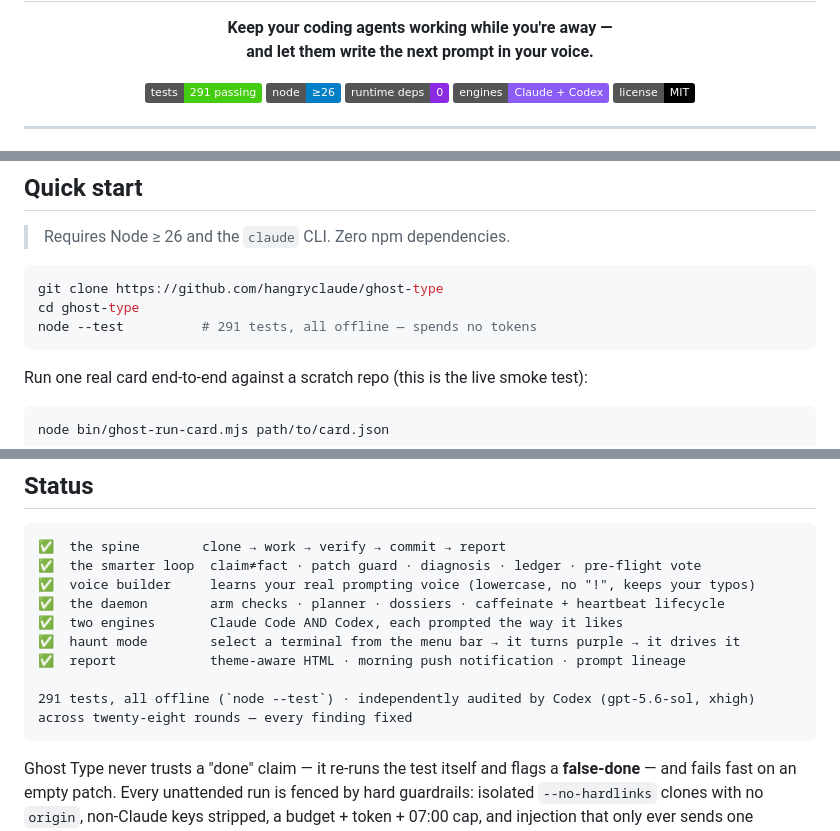
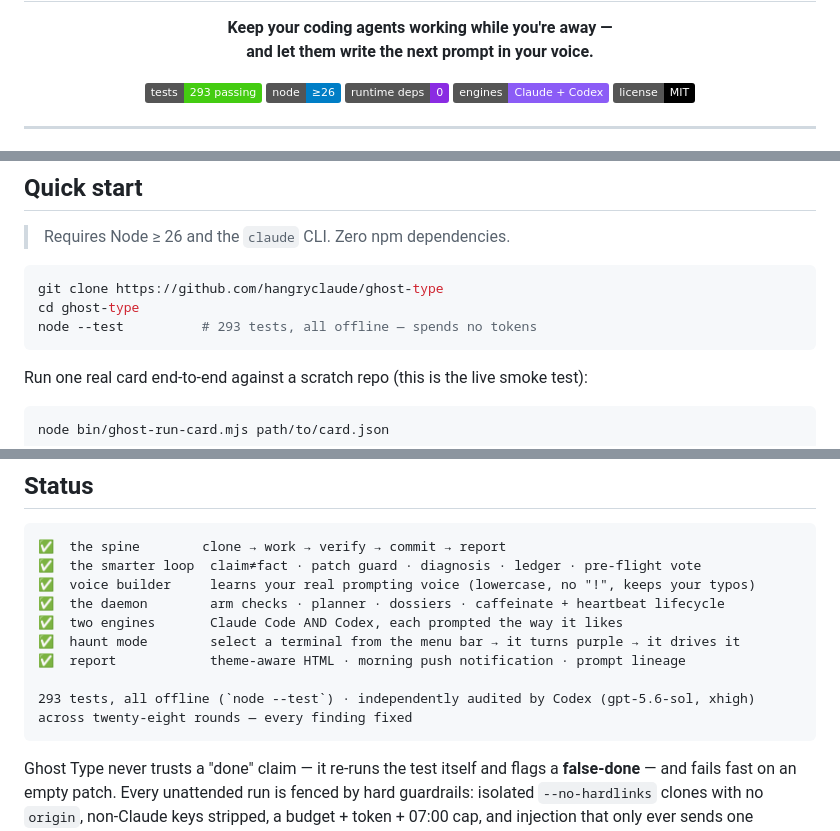
Before and after one commit to angusbuilds/ghost-type, a Markdown page: README.md, 3 parts joined by grey strips. GitHub-like rendering; badges without logos.

Commit message:
docs: sync test count (293)
Co-Authored-By: Claude Opus 4.8 <noreply@anthropic.com>

````diff
--- a/README.md
+++ b/README.md
@@ -6,7 +6,7 @@
 </p>
 
 <p align="center">
-  <img alt="tests" src="https://img.shields.io/badge/tests-291%20passing-brightgreen">
+  <img alt="tests" src="https://img.shields.io/badge/tests-293%20passing-brightgreen">
   <img alt="node" src="https://img.shields.io/badge/node-%E2%89%A526-blue">
   <img alt="deps" src="https://img.shields.io/badge/runtime%20deps-0-blueviolet">
   <img alt="engines" src="https://img.shields.io/badge/engines-Claude%20%2B%20Codex-8b5cf6">
@@ -93,7 +93,7 @@ A hand-built explainer with cinematic clips (generated via Higgsfield) lives in
 ```bash
 git clone https://github.com/hangryclaude/ghost-type
 cd ghost-type
-node --test          # 291 tests, all offline — spends no tokens
+node --test          # 293 tests, all offline — spends no tokens
 ```
 
 Run one real card end-to-end against a scratch repo (this is the live smoke test):
@@ -187,7 +187,7 @@ battery or low disk, so a sleeping laptop is a no-op.
 ✅  haunt mode        select a terminal from the menu bar → it turns purple → it drives it
 ✅  report            theme-aware HTML · morning push notification · prompt lineage
 
-291 tests, all offline (`node --test`) · independently audited by Codex (gpt-5.6-sol, xhigh) across twenty-eight rounds — every finding fixed
+293 tests, all offline (`node --test`) · independently audited by Codex (gpt-5.6-sol, xhigh) across twenty-eight rounds — every finding fixed
 ```
 
 Ghost Type never trusts a "done" claim — it re-runs the test itself and flags a
````
Also changed, not shown: CHANGELOG.md (+1 -1 lines).
